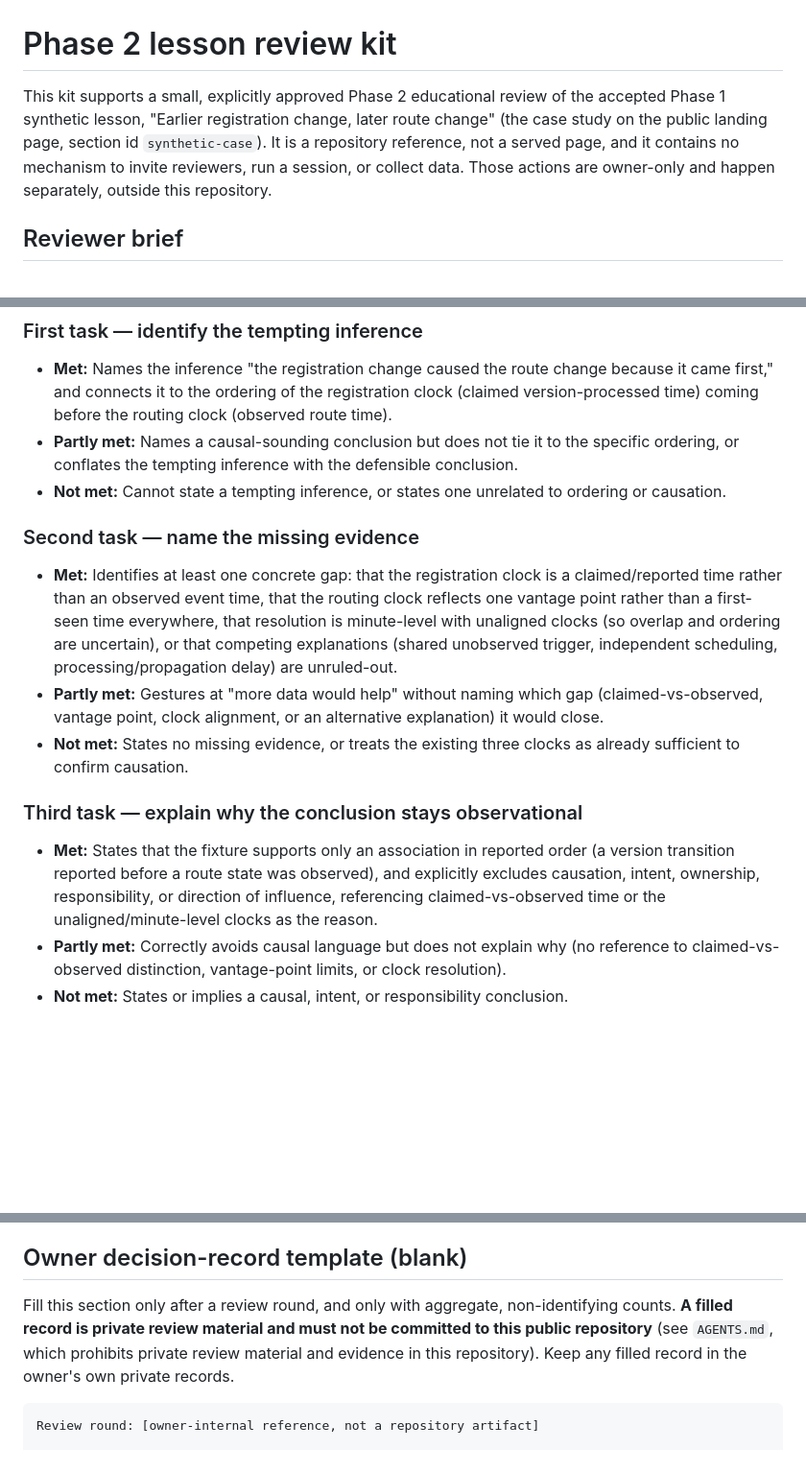
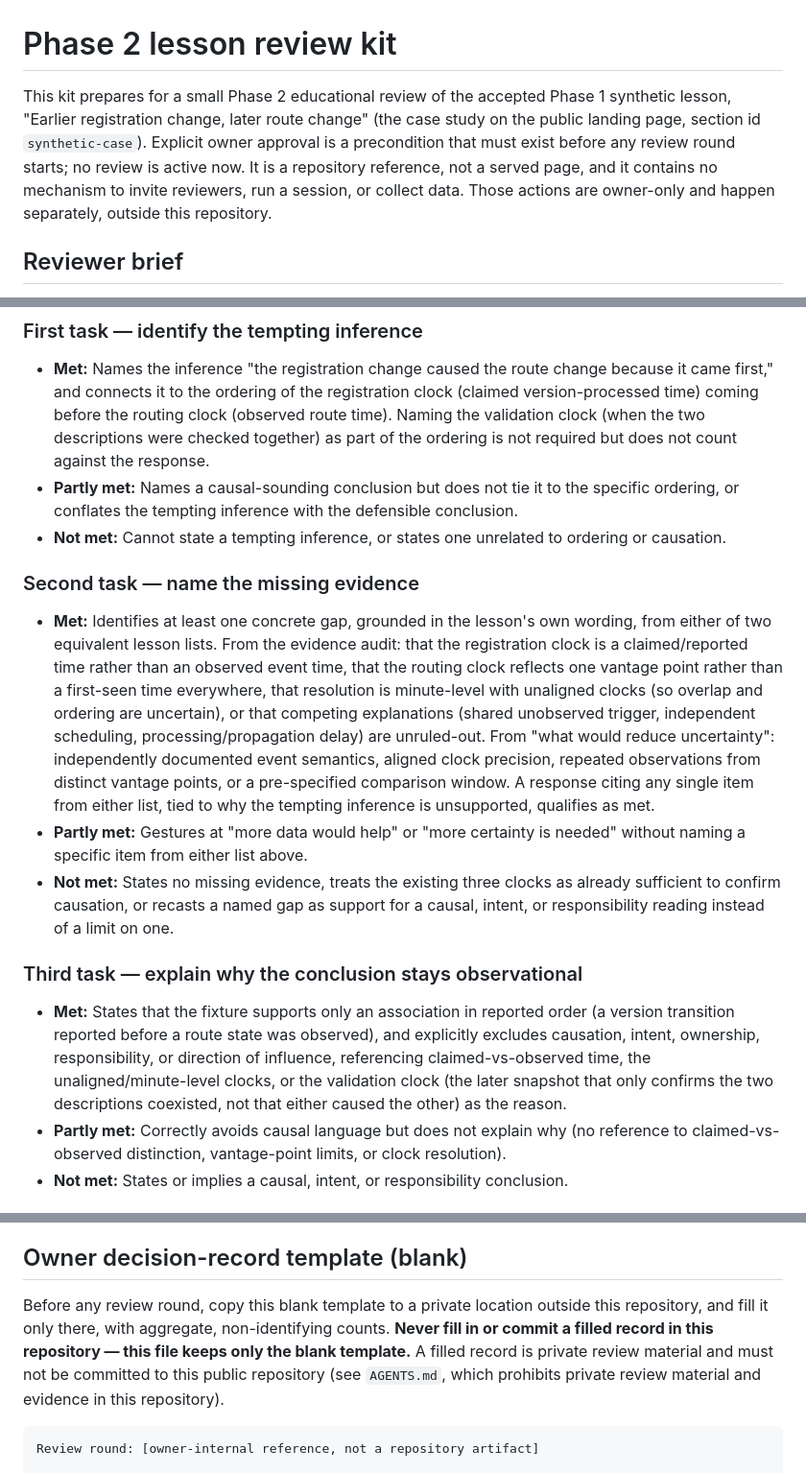
Before and after one commit to Xakki/net-watcher, a Markdown page: docs/lesson-review-kit.md, 3 parts joined by grey strips. Shown at 96% size. Rendered like a GitHub page; blank space fills up the shorter version.

Commit message:
docs: align NW-8 rubric with lesson and keep records private
Agent: project-governance

````diff
--- a/docs/lesson-review-kit.md
+++ b/docs/lesson-review-kit.md
@@ -1,11 +1,13 @@
 # Phase 2 lesson review kit
 
-This kit supports a small, explicitly approved Phase 2 educational review of
-the accepted Phase 1 synthetic lesson, "Earlier registration change, later
-route change" (the case study on the public landing page, section id
-`synthetic-case`). It is a repository reference, not a served page, and it
-contains no mechanism to invite reviewers, run a session, or collect data.
-Those actions are owner-only and happen separately, outside this repository.
+This kit prepares for a small Phase 2 educational review of the accepted
+Phase 1 synthetic lesson, "Earlier registration change, later route change"
+(the case study on the public landing page, section id `synthetic-case`).
+Explicit owner approval is a precondition that must exist before any review
+round starts; no review is active now. It is a repository reference, not a
+served page, and it contains no mechanism to invite reviewers, run a
+session, or collect data. Those actions are owner-only and happen
+separately, outside this repository.
 
 ## Reviewer brief
 
@@ -44,7 +46,9 @@ wording does not need to match, only the substance.
 - **Met:** Names the inference "the registration change caused the route
   change because it came first," and connects it to the ordering of the
   registration clock (claimed version-processed time) coming before the
-  routing clock (observed route time).
+  routing clock (observed route time). Naming the validation clock (when
+  the two descriptions were checked together) as part of the ordering is
+  not required but does not count against the response.
 - **Partly met:** Names a causal-sounding conclusion but does not tie it to
   the specific ordering, or conflates the tempting inference with the
   defensible conclusion.
@@ -53,26 +57,35 @@ wording does not need to match, only the substance.
 
 ### Second task — name the missing evidence
 
-- **Met:** Identifies at least one concrete gap: that the registration clock
-  is a claimed/reported time rather than an observed event time, that the
-  routing clock reflects one vantage point rather than a first-seen time
-  everywhere, that resolution is minute-level with unaligned clocks (so
-  overlap and ordering are uncertain), or that competing explanations (shared
-  unobserved trigger, independent scheduling, processing/propagation delay)
-  are unruled-out.
-- **Partly met:** Gestures at "more data would help" without naming which gap
-  (claimed-vs-observed, vantage point, clock alignment, or an alternative
-  explanation) it would close.
-- **Not met:** States no missing evidence, or treats the existing three
-  clocks as already sufficient to confirm causation.
+- **Met:** Identifies at least one concrete gap, grounded in the lesson's own
+  wording, from either of two equivalent lesson lists. From the evidence
+  audit: that the registration clock is a claimed/reported time rather than
+  an observed event time, that the routing clock reflects one vantage point
+  rather than a first-seen time everywhere, that resolution is minute-level
+  with unaligned clocks (so overlap and ordering are uncertain), or that
+  competing explanations (shared unobserved trigger, independent scheduling,
+  processing/propagation delay) are unruled-out. From "what would reduce
+  uncertainty": independently documented event semantics, aligned clock
+  precision, repeated observations from distinct vantage points, or a
+  pre-specified comparison window. A response citing any single item from
+  either list, tied to why the tempting inference is unsupported, qualifies
+  as met.
+- **Partly met:** Gestures at "more data would help" or "more certainty is
+  needed" without naming a specific item from either list above.
+- **Not met:** States no missing evidence, treats the existing three clocks
+  as already sufficient to confirm causation, or recasts a named gap as
+  support for a causal, intent, or responsibility reading instead of a limit
+  on one.
 
 ### Third task — explain why the conclusion stays observational
 
 - **Met:** States that the fixture supports only an association in reported
   order (a version transition reported before a route state was observed),
   and explicitly excludes causation, intent, ownership, responsibility, or
-  direction of influence, referencing claimed-vs-observed time or the
-  unaligned/minute-level clocks as the reason.
+  direction of influence, referencing claimed-vs-observed time, the
+  unaligned/minute-level clocks, or the validation clock (the later snapshot
+  that only confirms the two descriptions coexisted, not that either caused
+  the other) as the reason.
 - **Partly met:** Correctly avoids causal language but does not explain why
   (no reference to claimed-vs-observed distinction, vantage-point limits, or
   clock resolution).
@@ -95,11 +108,13 @@ wording does not need to match, only the substance.
 
 ## Owner decision-record template (blank)
 
-Fill this section only after a review round, and only with aggregate,
-non-identifying counts. **A filled record is private review material and
-must not be committed to this public repository** (see `AGENTS.md`, which
-prohibits private review material and evidence in this repository). Keep any
-filled record in the owner's own private records.
+Before any review round, copy this blank template to a private location
+outside this repository, and fill it only there, with aggregate,
+non-identifying counts. **Never fill in or commit a filled record in this
+repository — this file keeps only the blank template.** A filled record is
+private review material and must not be committed to this public repository
+(see `AGENTS.md`, which prohibits private review material and evidence in
+this repository).
 
 ```
 Review round: [owner-internal reference, not a repository artifact]
````
